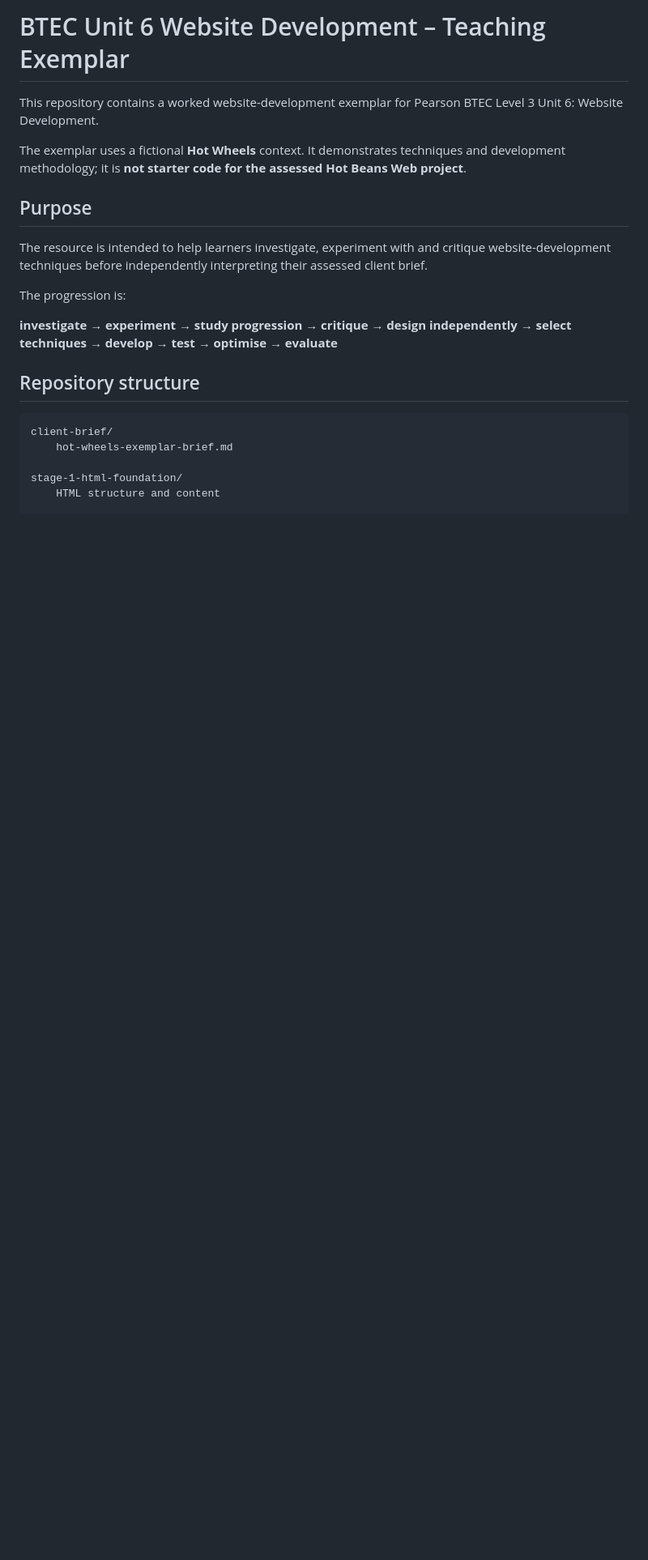
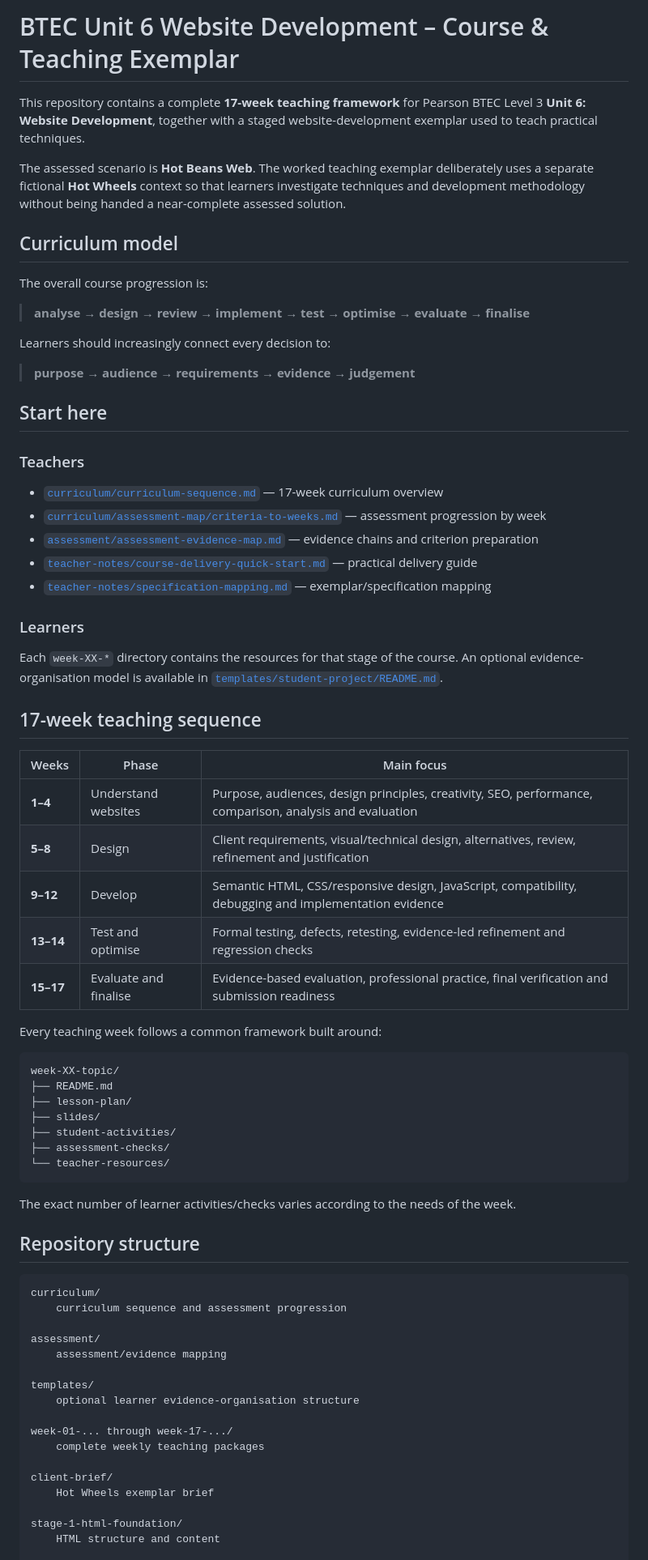
Before and after one commit to NeilColeTC/btec_web-unit, a Markdown page: README.md, the part around one of its changes. Shown at 81% size. Rendered like a GitHub page; blank space fills up the shorter version.

Commit message:
Expand root README for full 17-week Unit 6 course

````diff
--- a/README.md
+++ b/README.md
@@ -1,22 +1,74 @@
-# BTEC Unit 6 Website Development – Teaching Exemplar
+# BTEC Unit 6 Website Development – Course & Teaching Exemplar
 
-This repository contains a worked website-development exemplar for Pearson BTEC Level 3 Unit 6: Website Development.
+This repository contains a complete **17-week teaching framework** for Pearson BTEC Level 3 **Unit 6: Website Development**, together with a staged website-development exemplar used to teach practical techniques.
 
-The exemplar uses a fictional **Hot Wheels** context. It demonstrates techniques and development methodology; it is **not starter code for the assessed Hot Beans Web project**.
+The assessed scenario is **Hot Beans Web**. The worked teaching exemplar deliberately uses a separate fictional **Hot Wheels** context so that learners investigate techniques and development methodology without being handed a near-complete assessed solution.
 
-## Purpose
+## Curriculum model
 
-The resource is intended to help learners investigate, experiment with and critique website-development techniques before independently interpreting their assessed client brief.
+The overall course progression is:
 
-The progression is:
+> **analyse → design → review → implement → test → optimise → evaluate → finalise**
 
-**investigate → experiment → study progression → critique → design independently → select techniques → develop → test → optimise → evaluate**
+Learners should increasingly connect every decision to:
+
+> **purpose → audience → requirements → evidence → judgement**
+
+## Start here
+
+### Teachers
+
+- [`curriculum/curriculum-sequence.md`](curriculum/curriculum-sequence.md) — 17-week curriculum overview
+- [`curriculum/assessment-map/criteria-to-weeks.md`](curriculum/assessment-map/criteria-to-weeks.md) — assessment progression by week
+- [`assessment/assessment-evidence-map.md`](assessment/assessment-evidence-map.md) — evidence chains and criterion preparation
+- [`teacher-notes/course-delivery-quick-start.md`](teacher-notes/course-delivery-quick-start.md) — practical delivery guide
+- [`teacher-notes/specification-mapping.md`](teacher-notes/specification-mapping.md) — exemplar/specification mapping
+
+### Learners
+
+Each `week-XX-*` directory contains the resources for that stage of the course. An optional evidence-organisation model is available in [`templates/student-project/README.md`](templates/student-project/README.md).
+
+## 17-week teaching sequence
+
+| Weeks | Phase | Main focus |
+|---|---|---|
+| **1–4** | Understand websites | Purpose, audiences, design principles, creativity, SEO, performance, comparison, analysis and evaluation |
+| **5–8** | Design | Client requirements, visual/technical design, alternatives, review, refinement and justification |
+| **9–12** | Develop | Semantic HTML, CSS/responsive design, JavaScript, compatibility, debugging and implementation evidence |
+| **13–14** | Test and optimise | Formal testing, defects, retesting, evidence-led refinement and regression checks |
+| **15–17** | Evaluate and finalise | Evidence-based evaluation, professional practice, final verification and submission readiness |
+
+Every teaching week follows a common framework built around:
+
+```text
+week-XX-topic/
+├── README.md
+├── lesson-plan/
+├── slides/
+├── student-activities/
+├── assessment-checks/
+└── teacher-resources/
+```
+
+The exact number of learner activities/checks varies according to the needs of the week.
 
 ## Repository structure
 
 ```text
+curriculum/
+    curriculum sequence and assessment progression
+
+assessment/
+    assessment/evidence mapping
+
+templates/
+    optional learner evidence-organisation structure
+
+week-01-... through week-17-.../
+    complete weekly teaching packages
+
 client-brief/
-    hot-wheels-exemplar-brief.md
+    Hot Wheels exemplar brief
 
 stage-1-html-foundation/
     HTML structure and content
````
Also changed, not shown: other parts of README.md (+56 -21 lines).
